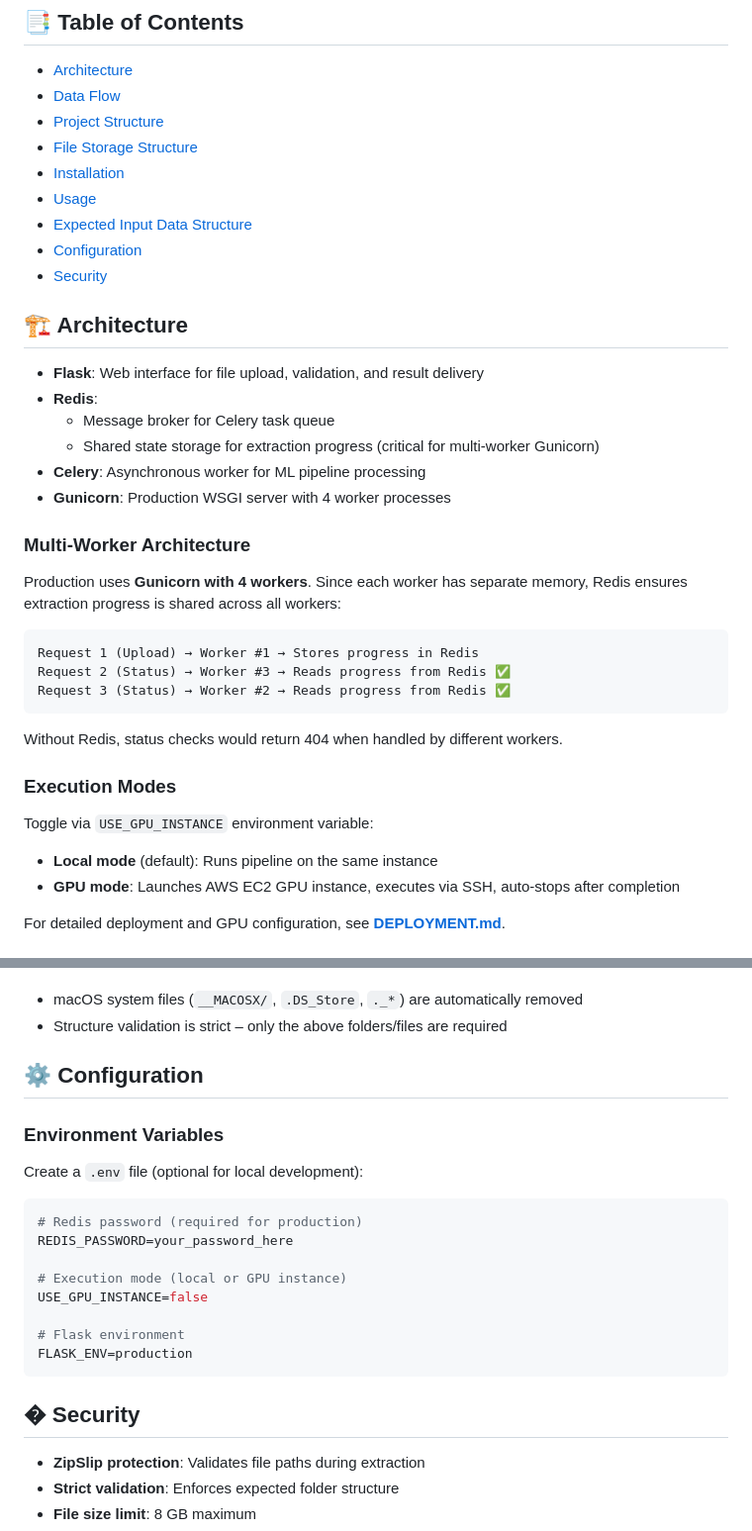
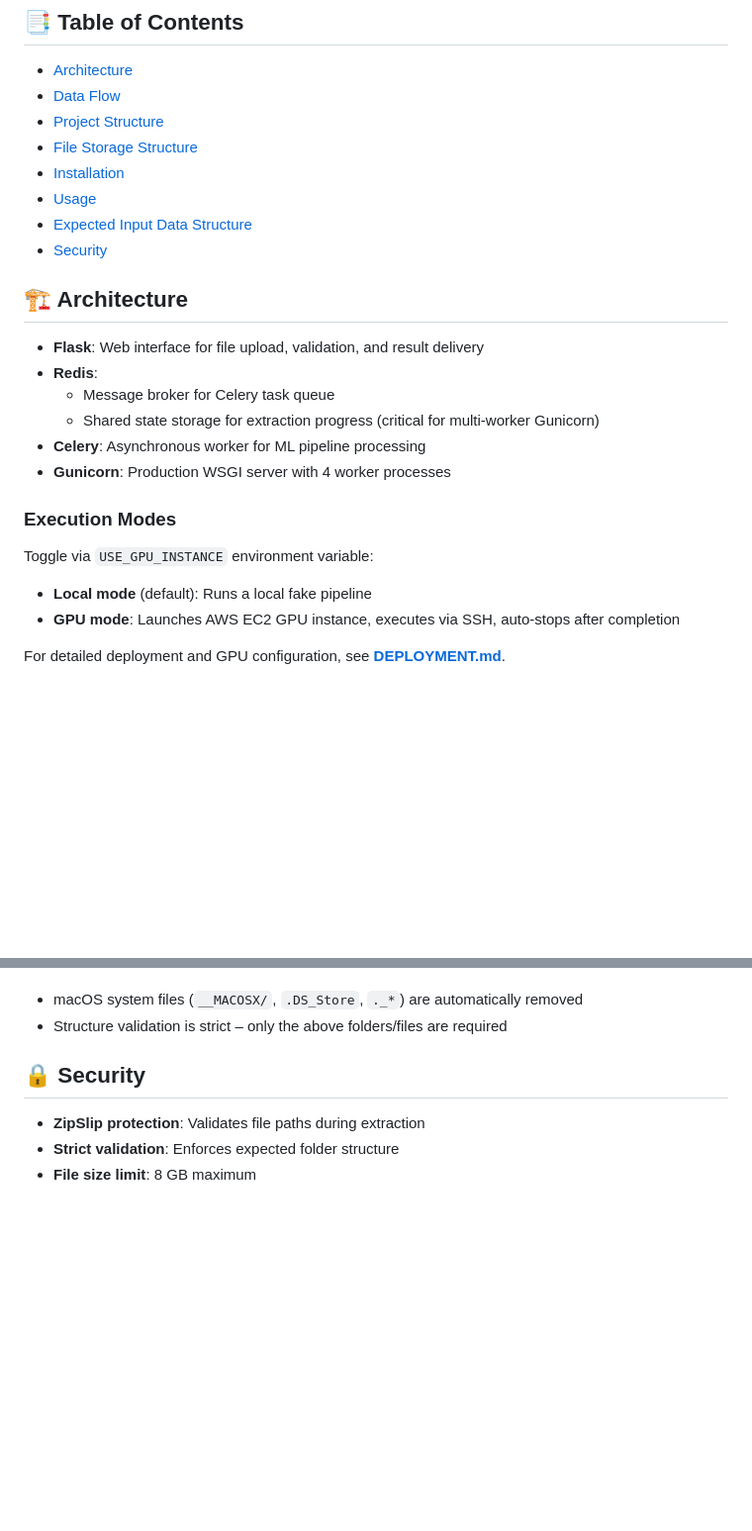
Before and after one commit to antosomzi/traffic-sign-app, a Markdown page: README.md, 2 parts joined by grey strips. Shown: that part at 99% size. Rendered like a GitHub page; blank space fills up the shorter version.

Commit message:
update readm2e

````diff
--- a/README.md
+++ b/README.md
@@ -14,7 +14,6 @@ Web application for uploading, validating, and asynchronously processing traffic
 - [Installation](#-installation)
 - [Usage](#-usage)
 - [Expected Input Data Structure](#-expected-input-data-structure)
-- [Configuration](#-configuration)
 - [Security](#-security)
 
 ## 🏗️ Architecture
@@ -26,22 +25,10 @@ Web application for uploading, validating, and asynchronously processing traffic
 - **Celery**: Asynchronous worker for ML pipeline processing
 - **Gunicorn**: Production WSGI server with 4 worker processes
 
-### Multi-Worker Architecture
-
-Production uses **Gunicorn with 4 workers**. Since each worker has separate memory, Redis ensures extraction progress is shared across all workers:
-
-```
-Request 1 (Upload) → Worker #1 → Stores progress in Redis
-Request 2 (Status) → Worker #3 → Reads progress from Redis ✅
-Request 3 (Status) → Worker #2 → Reads progress from Redis ✅
-```
-
-Without Redis, status checks would return 404 when handled by different workers.
-
 ### Execution Modes
 
 Toggle via `USE_GPU_INSTANCE` environment variable:
-- **Local mode** (default): Runs pipeline on the same instance
+- **Local mode** (default): Runs a local fake pipeline
 - **GPU mode**: Launches AWS EC2 GPU instance, executes via SSH, auto-stops after completion
 
 For detailed deployment and GPU configuration, see **[DEPLOYMENT.md](DEPLOYMENT.md)**.
@@ -230,24 +229,7 @@ recording_id/
 - macOS system files (`__MACOSX/`, `.DS_Store`, `._*`) are automatically removed
 - Structure validation is strict – only the above folders/files are required
 
-## ⚙️ Configuration
-
-### Environment Variables
-
-Create a `.env` file (optional for local development):
-
-```bash
-# Redis password (required for production)
-REDIS_PASSWORD=your_password_here
-
-# Execution mode (local or GPU instance)
-USE_GPU_INSTANCE=false
-
-# Flask environment
-FLASK_ENV=production
-```
-
-## � Security
+## 🔒 Security
 
 - **ZipSlip protection**: Validates file paths during extraction
 - **Strict validation**: Enforces expected folder structure
````
Also changed, not shown: other parts of README.md (+12 -0 lines), DEPLOYMENT.md (+1 -1 lines).
